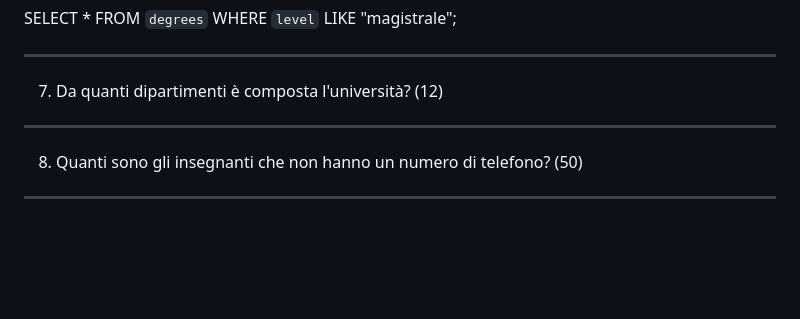
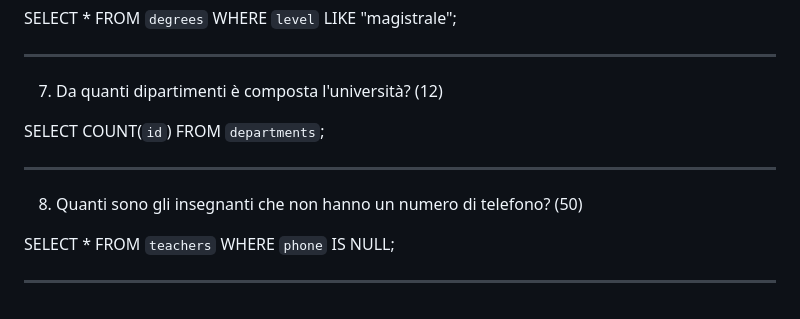
Before and after one commit to SamuelArico99/db-university, a Markdown page: README.md, the part around the change. GitHub-like rendering; blank space fills up the shorter version.

Commit message:
insegnanti che non hanno un numero di telefono

```diff
--- a/README.md
+++ b/README.md
@@ -122,12 +122,12 @@ SELECT * FROM `degrees` WHERE `level` LIKE "magistrale";
 
 7. Da quanti dipartimenti è composta l'università? (12)
 
-
+SELECT COUNT(`id`) FROM `departments`;
 
 -----------------------------------------------------
 
 8. Quanti sono gli insegnanti che non hanno un numero di telefono? (50)
 
-
+SELECT * FROM `teachers` WHERE `phone` IS NULL;
 
 -----------------------------------------------------
```
